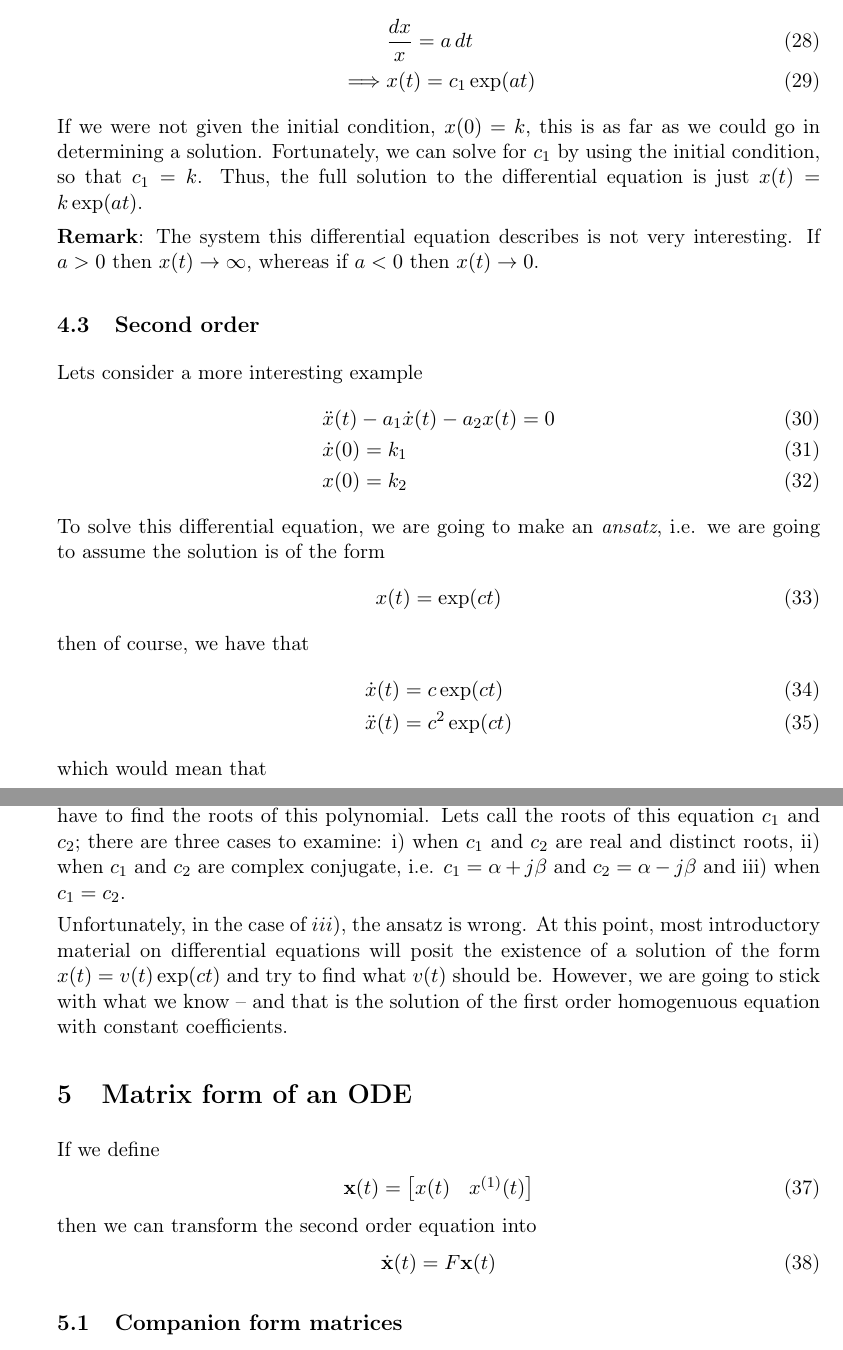
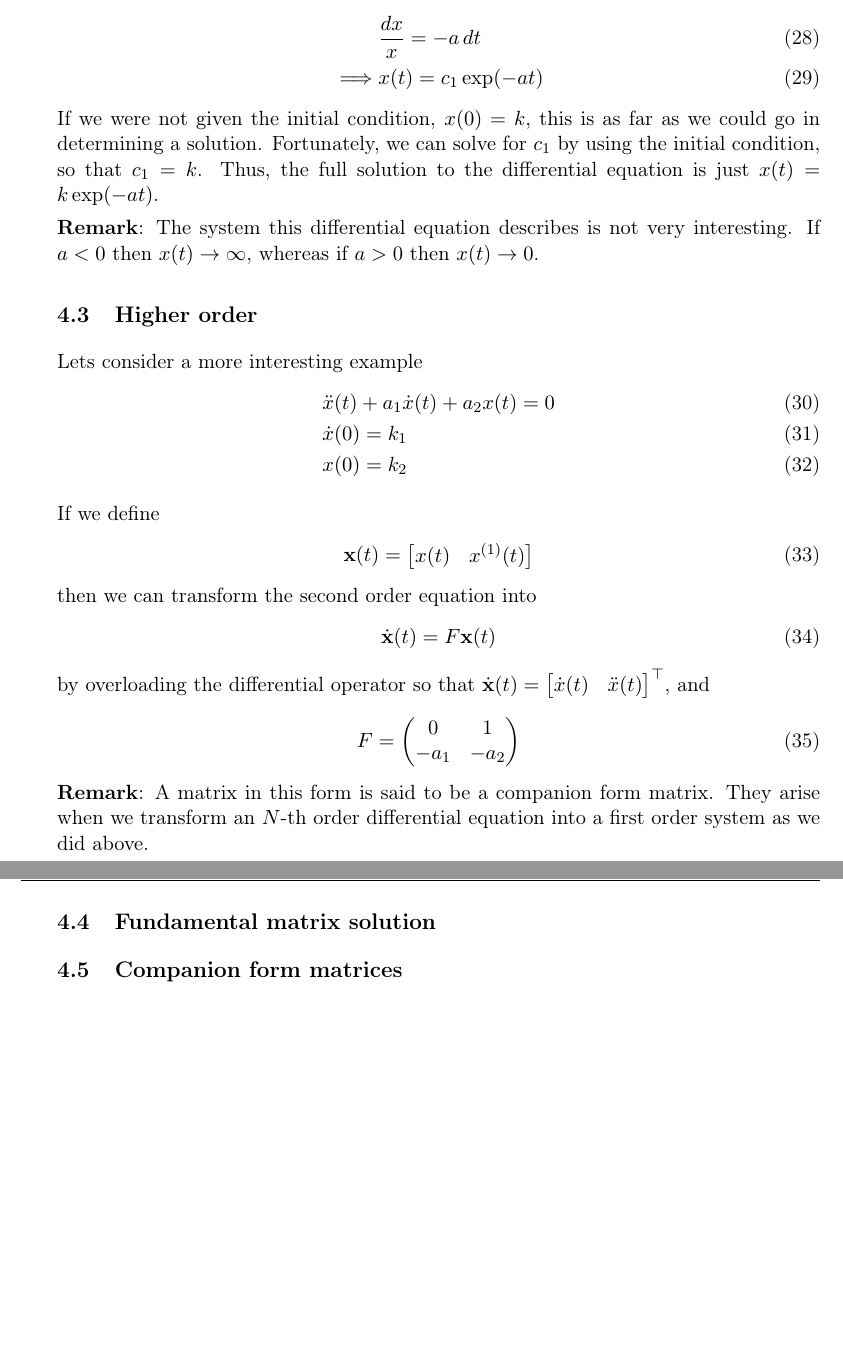
Before and after one commit to memming/linear-algebra-and-dynamics-lectures, a LaTeX problem sheet (lecture_notes.tex): two parts of pages 12 and 13 of 16, joined at a grey line, cut so that both start at the same text, the shorter picture padded with empty space. Compiled offline with pdfLaTeX.

Commit message:
just go straight to matrix form, on to define fundamental matrix solution

```diff
--- a/lecture_notes.tex
+++ b/lecture_notes.tex
@@ -740,38 +740,38 @@ Consider the following first order homogenuous linear ODE with constant coeffici
 \end{align}
 To solve the differential equation means to find the function $x(t)$ which passes through $c$ at time $t=0$ and has a derivative, which irregardless of time, is the function evaluation scaled by $a$.  Lets begin by making the formal rearrangement
 \begin{align}
-    &\frac{dx}{x} = a \, dt\\
-    \implies &x(t) = c_1 \exp(at)
+    &\frac{dx}{x} = - a \, dt\\
+    \implies &x(t) = c_1 \exp(-at)
 \end{align}
-If we were not given the initial condition, $x(0)=k$, this is as far as we could go in determining a solution.  Fortunately, we can solve for $c_1$ by using the initial condition, so that $c_1 = k$.  Thus, the full solution to the differential equation is just $x(t) = k \exp(at)$.
+If we were not given the initial condition, $x(0)=k$, this is as far as we could go in determining a solution.  Fortunately, we can solve for $c_1$ by using the initial condition, so that $c_1 = k$.  Thus, the full solution to the differential equation is just $x(t) = k \exp(-at)$.
 
-\textbf{Remark}: The system this differential equation describes is not very interesting.  If $a > 0$ then $x(t) \rightarrow \infty$, whereas if $a < 0$ then $x(t) \rightarrow 0$.
+\textbf{Remark}: The system this differential equation describes is not very interesting.  If $a < 0$ then $x(t) \rightarrow \infty$, whereas if $a > 0$ then $x(t) \rightarrow 0$.
 
-\subsection{Second order}
+\subsection{Higher order}
 Lets consider a more interesting example
 \begin{align}
-    &\ddot{x}(t) - a_1 \dot{x}(t) - a_2 x(t) = 0\\
+    &\ddot{x}(t) + a_1 \dot{x}(t) + a_2 x(t) = 0\\
     &\dot{x}(0) = k_1\\
     &x(0) = k_2
 \end{align}
-To solve this differential equation, we are going to make an \textit{ansatz}, i.e. we are going to assume the solution is of the form
-\begin{align}
-    x(t) = \exp(c t)
-\end{align}
-then of course, we have that
-\begin{align}
-    \dot{x}(t) &= c \exp(ct)\\
-    \ddot{x}(t) &= c^2 \exp(ct)
-\end{align}
-which would mean that
-\begin{align}
-    \exp(ct) \left(c^2 - c a_1 - a_2\right) = 0
-\end{align}
-Provided this ansatz is correct, we have to find $c$ such that $c^2 - ca_1 - a_2 = 0$, i.e. we have to find the roots of this polynomial.  Lets call the roots of this equation $c_1$ and $c_2$; there are three cases to examine: i) when $c_1$ and $c_2$ are real and distinct roots, ii) when $c_1$ and $c_2$ are complex conjugate, i.e. $c_1 = \alpha + j \beta$ and $c_2 = \alpha - j \beta$ and iii) when $c_1 = c_2$.
+% To solve this differential equation, we are going to make an \textit{ansatz}, i.e. we are going to assume the solution is of the form
+% \begin{align}
+%     x(t) = \exp(c t)
+% \end{align}
+% then of course, we have that
+% \begin{align}
+%     \dot{x}(t) &= c \exp(ct)\\
+%     \ddot{x}(t) &= c^2 \exp(ct)
+% \end{align}
+% which would mean that
+% \begin{align}
+%     \exp(ct) \left(c^2 - c a_1 - a_2\right) = 0
+% \end{align}
+% Provided this ansatz is correct, we have to find $c$ such that $c^2 - ca_1 - a_2 = 0$, i.e. we have to find the roots of this polynomial.  Lets call the roots of this equation $c_1$ and $c_2$; there are three cases to examine: $i)$ when $c_1$ and $c_2$ are real and distinct roots, $ii)$ when $c_1$ and $c_2$ are complex conjugate, i.e. $c_1 = \alpha + j \beta$ and $c_2 = \alpha - j \beta$ and $iii)$ when $c_1 = c_2$.
 
-Unfortunately, in the case of $iii)$, the ansatz is wrong.  At this point, most introductory material on differential equations will posit the existence of a solution of the form $x(t) = v(t) \exp(ct)$ and try to find what $v(t)$ should be.  However, we are going to stick with what we know -- and that is the solution of the first order homogenuous equation with constant coefficients.
+% Unfortunately, in the case of $iii)$, the ansatz is wrong.  At this point, most introductory material on differential equations will posit the existence of a solution of the form $x(t) = v(t) \exp(ct)$ and try to find what $v(t)$ should be.  However, we are going to stick with what we know -- and that is the solution of the first order homogenuous equation with constant coefficients.
 
-\section{Matrix form of an ODE}
+% \section{Matrix form of an ODE}
 If we define
 \begin{align}
     \vx(t) &= \begin{bmatrix} x(t) & x^{(1)}(t) \end{bmatrix}
@@ -780,6 +780,13 @@ then we can transform the second order equation into
 \begin{align}
     \dot{\vx}(t) &= F \vx(t)
 \end{align}
+by overloading the differential operator so that $\dot{\vx}(t) = \begin{bmatrix} \dot{x}(t) & \ddot{x}(t) \end{bmatrix}^\top$, and
+\begin{align}
+    F = \begin{pmatrix} 0 & 1 \\ -a_1 & -a_2 \end{pmatrix}
+\end{align}
+\textbf{Remark}: A matrix in this form is said to be a companion form matrix.  They arise when we transform an $N$-th order differential equation into a first order system as we did above.
+
+\subsection{Fundamental matrix solution}
 
 \subsection{Companion form matrices}
 Consider an $N\text{-th}$ order polynomial of the form
```
Also changed, not shown: lecture_notes.tex (8 more changed lines).
